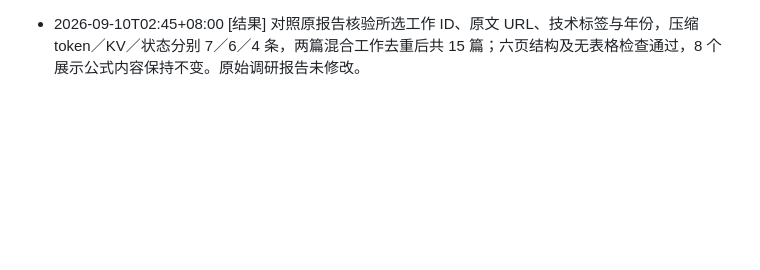
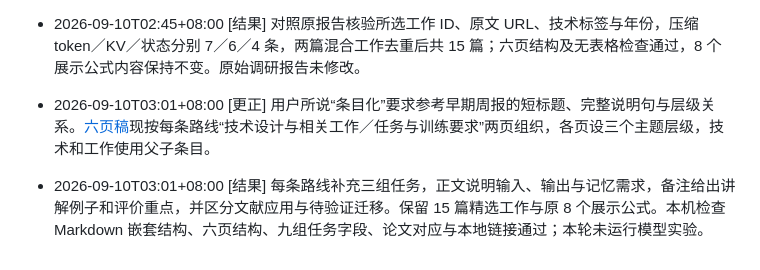
Before and after one commit to OccamRazo/visual-memory, a Markdown page: notes/sessions/01a086af-ebdf-7b62-b1bc-c5e93ee7eb73.md, the part around the change. Rendered like a GitHub page; blank space fills up the shorter version.

Commit message:
docs: structure memory slides and expand task settings

```diff
--- a/notes/sessions/01a086af-ebdf-7b62-b1bc-c5e93ee7eb73.md
+++ b/notes/sessions/01a086af-ebdf-7b62-b1bc-c5e93ee7eb73.md
@@ -22,3 +22,5 @@ Session ID：`01a086af-ebdf-7b62-b1bc-c5e93ee7eb73`
 - 2026-09-10T02:33+08:00 [结果] 本机检查六页结构、表格与本地链接、资源算例；29 个 LaTeX 片段（含 8 个展示公式）经 Chrome／MathJax 渲染无错误。本轮交付内容 MD，未生成 PPTX，训练与硬件性能测试未运行。
 - 2026-09-10T02:45+08:00 [更正] 用户要求三类下保留相关工作、全文不用表格，随后限定暂不考虑参数化记忆，仅列近期较有代表性的工作。[六页稿](../../writing/weekly-reports/2026-09-10/latent_memory_three_routes_6slides_2026-09-10.md)据原技术报告精选 15 篇 2026 年工作，按技术写成条目；保留每条路线两页及训练／资源说明，删除快速权重与参数记忆扩展。
 - 2026-09-10T02:45+08:00 [结果] 对照原报告核验所选工作 ID、原文 URL、技术标签与年份，压缩 token／KV／状态分别 7／6／4 条，两篇混合工作去重后共 15 篇；六页结构及无表格检查通过，8 个展示公式内容保持不变。原始调研报告未修改。
+- 2026-09-10T03:01+08:00 [更正] 用户所说“条目化”要求参考早期周报的短标题、完整说明句与层级关系。[六页稿](../../writing/weekly-reports/2026-09-10/latent_memory_three_routes_6slides_2026-09-10.md)现按每条路线“技术设计与相关工作／任务与训练要求”两页组织，各页设三个主题层级，技术和工作使用父子条目。
+- 2026-09-10T03:01+08:00 [结果] 每条路线补充三组任务，正文说明输入、输出与记忆需求，备注给出讲解例子和评价重点，并区分文献应用与待验证迁移。保留 15 篇精选工作与原 8 个展示公式。本机检查 Markdown 嵌套结构、六页结构、九组任务字段、论文对应与本地链接通过；本轮未运行模型实验。
```
Also changed, not shown: 2 other files.
